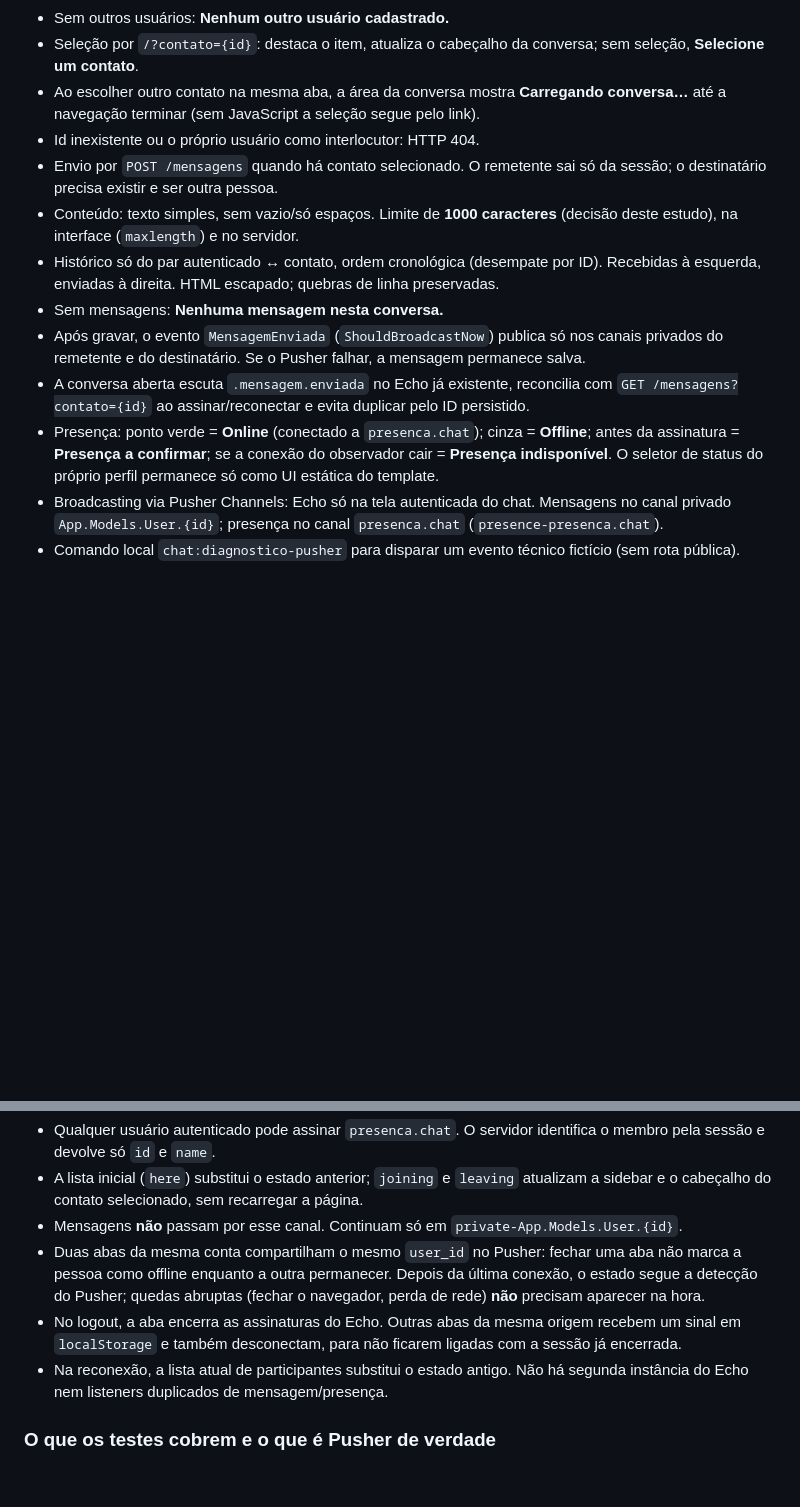
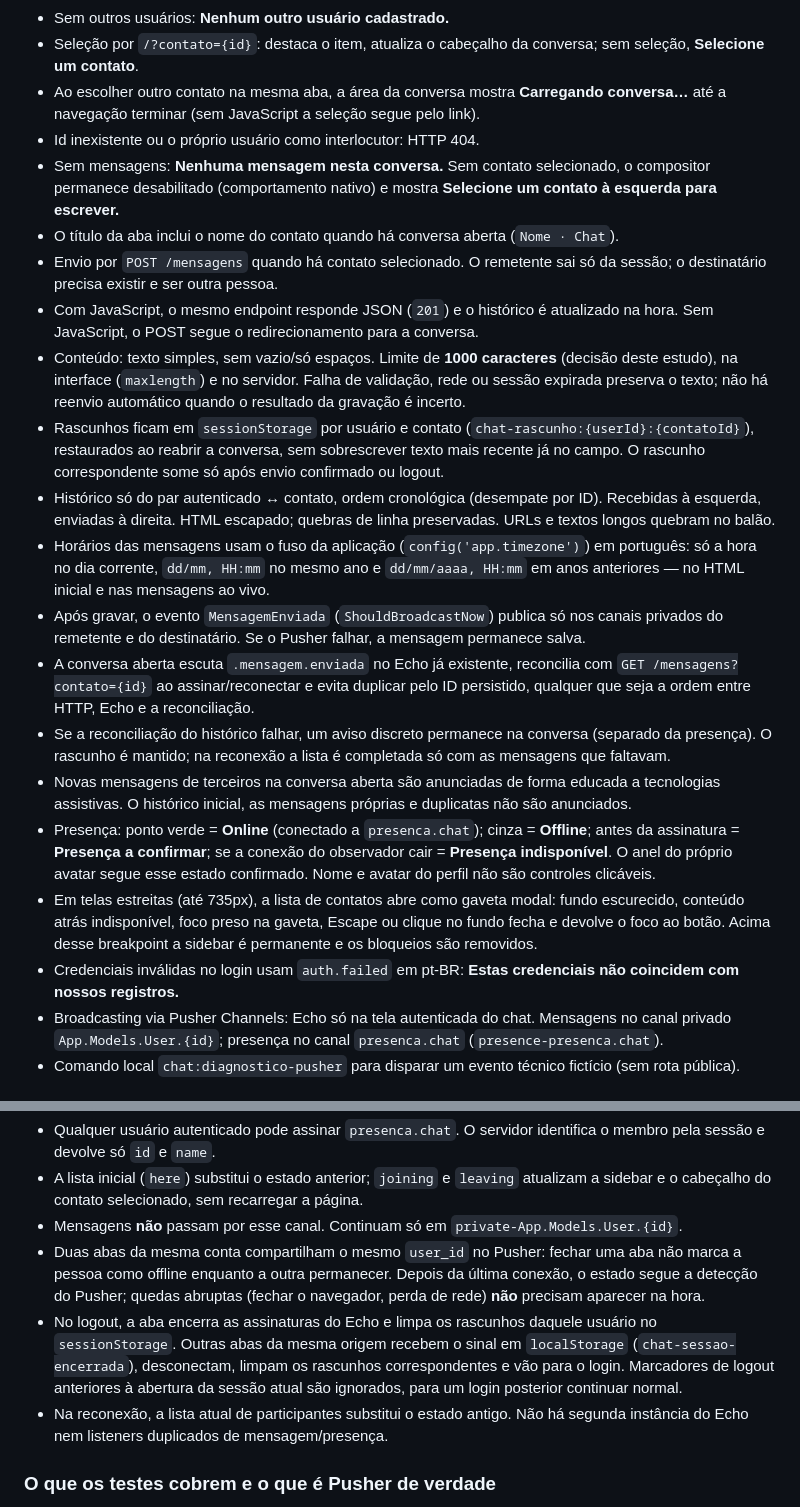
Before and after one commit to MatheusRyuki/chat-laravel, a Markdown page: README.md, 2 parts joined by grey strips. Rendered like a GitHub page; blank space fills up the shorter version.

Commit message:
[Docs] Atualiza o README com o funcionamento do chat
- Documenta gaveta modal, horários, rascunhos, envio JSON e aviso de reconciliação.
- Esclarece anúncios acessíveis, anel de presença e logout entre abas.

```diff
--- a/README.md
+++ b/README.md
@@ -12,13 +12,21 @@ Aplicação Laravel de chat em tempo real (em construção). Há autenticação,
 - Seleção por `/?contato={id}`: destaca o item, atualiza o cabeçalho da conversa; sem seleção, **Selecione um contato**.
 - Ao escolher outro contato na mesma aba, a área da conversa mostra **Carregando conversa…** até a navegação terminar (sem JavaScript a seleção segue pelo link).
 - Id inexistente ou o próprio usuário como interlocutor: HTTP 404.
+- Sem mensagens: **Nenhuma mensagem nesta conversa.** Sem contato selecionado, o compositor permanece desabilitado (comportamento nativo) e mostra **Selecione um contato à esquerda para escrever.**
+- O título da aba inclui o nome do contato quando há conversa aberta (`Nome · Chat`).
 - Envio por `POST /mensagens` quando há contato selecionado. O remetente sai só da sessão; o destinatário precisa existir e ser outra pessoa.
-- Conteúdo: texto simples, sem vazio/só espaços. Limite de **1000 caracteres** (decisão deste estudo), na interface (`maxlength`) e no servidor.
-- Histórico só do par autenticado ↔ contato, ordem cronológica (desempate por ID). Recebidas à esquerda, enviadas à direita. HTML escapado; quebras de linha preservadas.
-- Sem mensagens: **Nenhuma mensagem nesta conversa.**
+- Com JavaScript, o mesmo endpoint responde JSON (`201`) e o histórico é atualizado na hora. Sem JavaScript, o POST segue o redirecionamento para a conversa.
+- Conteúdo: texto simples, sem vazio/só espaços. Limite de **1000 caracteres** (decisão deste estudo), na interface (`maxlength`) e no servidor. Falha de validação, rede ou sessão expirada preserva o texto; não há reenvio automático quando o resultado da gravação é incerto.
+- Rascunhos ficam em `sessionStorage` por usuário e contato (`chat-rascunho:{userId}:{contatoId}`), restaurados ao reabrir a conversa, sem sobrescrever texto mais recente já no campo. O rascunho correspondente some só após envio confirmado ou logout.
+- Histórico só do par autenticado ↔ contato, ordem cronológica (desempate por ID). Recebidas à esquerda, enviadas à direita. HTML escapado; quebras de linha preservadas. URLs e textos longos quebram no balão.
+- Horários das mensagens usam o fuso da aplicação (`config('app.timezone')`) em português: só a hora no dia corrente, `dd/mm, HH:mm` no mesmo ano e `dd/mm/aaaa, HH:mm` em anos anteriores — no HTML inicial e nas mensagens ao vivo.
 - Após gravar, o evento `MensagemEnviada` (`ShouldBroadcastNow`) publica só nos canais privados do remetente e do destinatário. Se o Pusher falhar, a mensagem permanece salva.
-- A conversa aberta escuta `.mensagem.enviada` no Echo já existente, reconcilia com `GET /mensagens?contato={id}` ao assinar/reconectar e evita duplicar pelo ID persistido.
-- Presença: ponto verde = **Online** (conectado a `presenca.chat`); cinza = **Offline**; antes da assinatura = **Presença a confirmar**; se a conexão do observador cair = **Presença indisponível**. O seletor de status do próprio perfil permanece só como UI estática do template.
+- A conversa aberta escuta `.mensagem.enviada` no Echo já existente, reconcilia com `GET /mensagens?contato={id}` ao assinar/reconectar e evita duplicar pelo ID persistido, qualquer que seja a ordem entre HTTP, Echo e a reconciliação.
+- Se a reconciliação do histórico falhar, um aviso discreto permanece na conversa (separado da presença). O rascunho é mantido; na reconexão a lista é completada só com as mensagens que faltavam.
+- Novas mensagens de terceiros na conversa aberta são anunciadas de forma educada a tecnologias assistivas. O histórico inicial, as mensagens próprias e duplicatas não são anunciados.
+- Presença: ponto verde = **Online** (conectado a `presenca.chat`); cinza = **Offline**; antes da assinatura = **Presença a confirmar**; se a conexão do observador cair = **Presença indisponível**. O anel do próprio avatar segue esse estado confirmado. Nome e avatar do perfil não são controles clicáveis.
+- Em telas estreitas (até 735px), a lista de contatos abre como gaveta modal: fundo escurecido, conteúdo atrás indisponível, foco preso na gaveta, Escape ou clique no fundo fecha e devolve o foco ao botão. Acima desse breakpoint a sidebar é permanente e os bloqueios são removidos.
+- Credenciais inválidas no login usam `auth.failed` em pt-BR: **Estas credenciais não coincidem com nossos registros.**
 - Broadcasting via Pusher Channels: Echo só na tela autenticada do chat. Mensagens no canal privado `App.Models.User.{id}`; presença no canal `presenca.chat` (`presence-presenca.chat`).
 - Comando local `chat:diagnostico-pusher` para disparar um evento técnico fictício (sem rota pública).
 
@@ -129,7 +137,7 @@ Neste projeto, **Online** significa que a pessoa está conectada ao canal de pre
 - A lista inicial (`here`) substitui o estado anterior; `joining` e `leaving` atualizam a sidebar e o cabeçalho do contato selecionado, sem recarregar a página.
 - Mensagens **não** passam por esse canal. Continuam só em `private-App.Models.User.{id}`.
 - Duas abas da mesma conta compartilham o mesmo `user_id` no Pusher: fechar uma aba não marca a pessoa como offline enquanto a outra permanecer. Depois da última conexão, o estado segue a detecção do Pusher; quedas abruptas (fechar o navegador, perda de rede) **não** precisam aparecer na hora.
-- No logout, a aba encerra as assinaturas do Echo. Outras abas da mesma origem recebem um sinal em `localStorage` e também desconectam, para não ficarem ligadas com a sessão já encerrada.
+- No logout, a aba encerra as assinaturas do Echo e limpa os rascunhos daquele usuário no `sessionStorage`. Outras abas da mesma origem recebem o sinal em `localStorage` (`chat-sessao-encerrada`), desconectam, limpam os rascunhos correspondentes e vão para o login. Marcadores de logout anteriores à abertura da sessão atual são ignorados, para um login posterior continuar normal.
 - Na reconexão, a lista atual de participantes substitui o estado antigo. Não há segunda instância do Echo nem listeners duplicados de mensagem/presença.
 
 ### O que os testes cobrem e o que é Pusher de verdade
```
